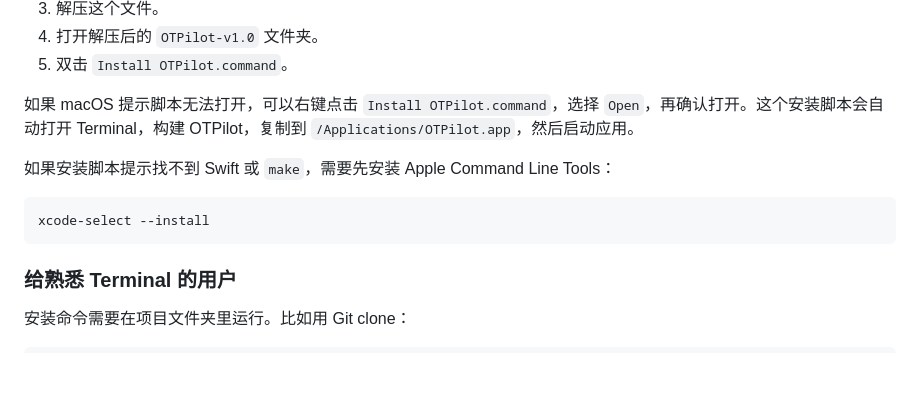
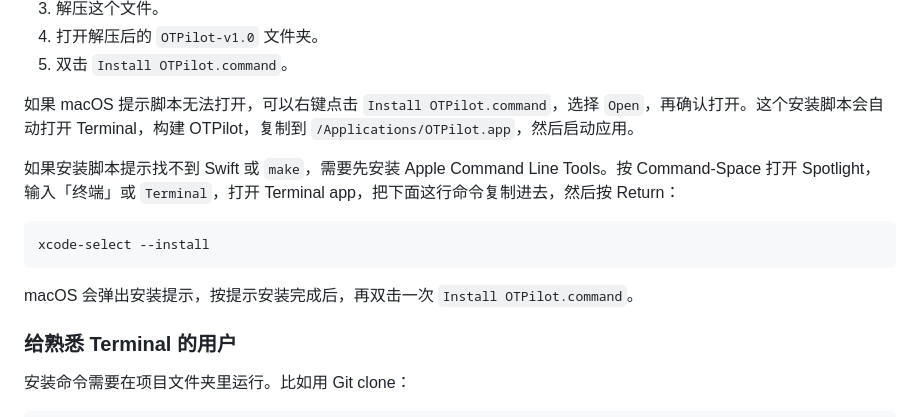
Before and after one commit to Cococolins/OTPilot, a Markdown page: README.zh-CN.md, the part around the change. Drawn GitHub-style; blank space fills up the shorter version.

Commit message:
Clarify command line tools install

````diff
--- a/README.zh-CN.md
+++ b/README.zh-CN.md
@@ -51,11 +51,13 @@ OTPilot 目前以源码形式分发，还不是一个经过 notarization 的 `.a
 
 如果 macOS 提示脚本无法打开，可以右键点击 `Install OTPilot.command`，选择 `Open`，再确认打开。这个安装脚本会自动打开 Terminal，构建 OTPilot，复制到 `/Applications/OTPilot.app`，然后启动应用。
 
-如果安装脚本提示找不到 Swift 或 `make`，需要先安装 Apple Command Line Tools：
+如果安装脚本提示找不到 Swift 或 `make`，需要先安装 Apple Command Line Tools。按 Command-Space 打开 Spotlight，输入「终端」或 `Terminal`，打开 Terminal app，把下面这行命令复制进去，然后按 Return：
 
 ```bash
 xcode-select --install
 ```
+
+macOS 会弹出安装提示，按提示安装完成后，再双击一次 `Install OTPilot.command`。
 
 ### 给熟悉 Terminal 的用户
 
````
Also changed, not shown: README.md (+3 -1 lines).
